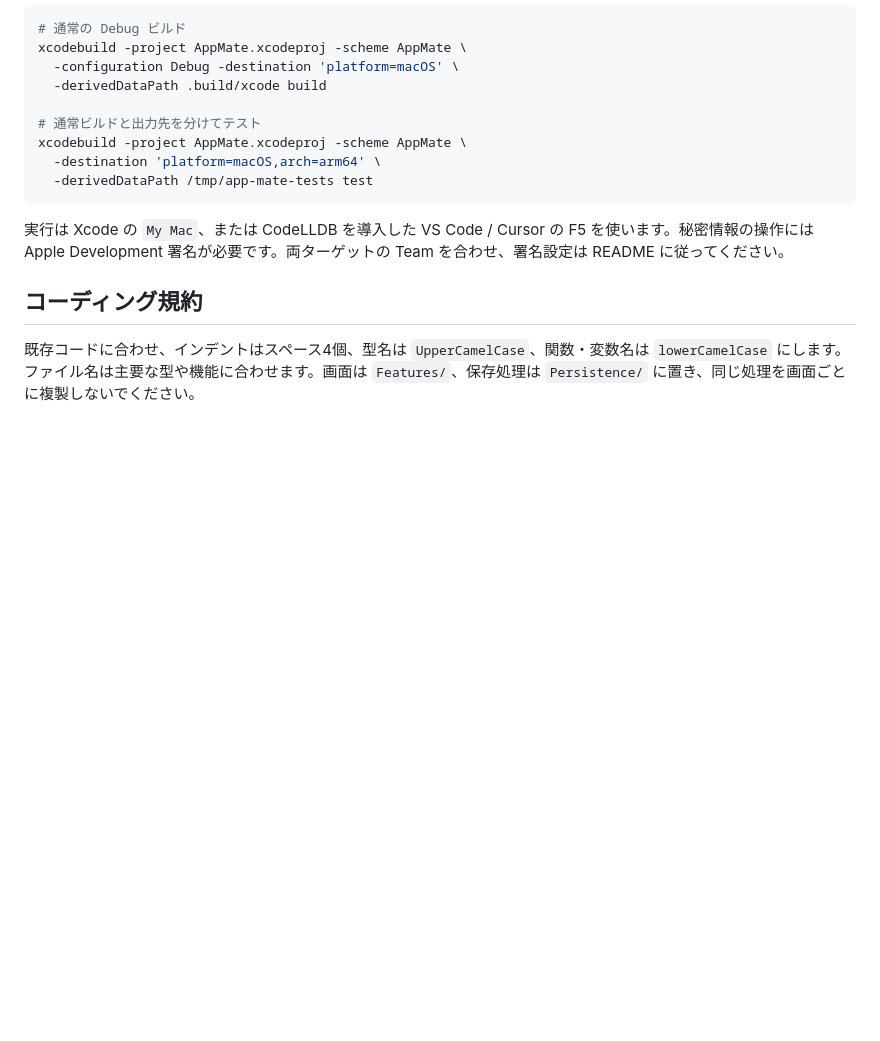
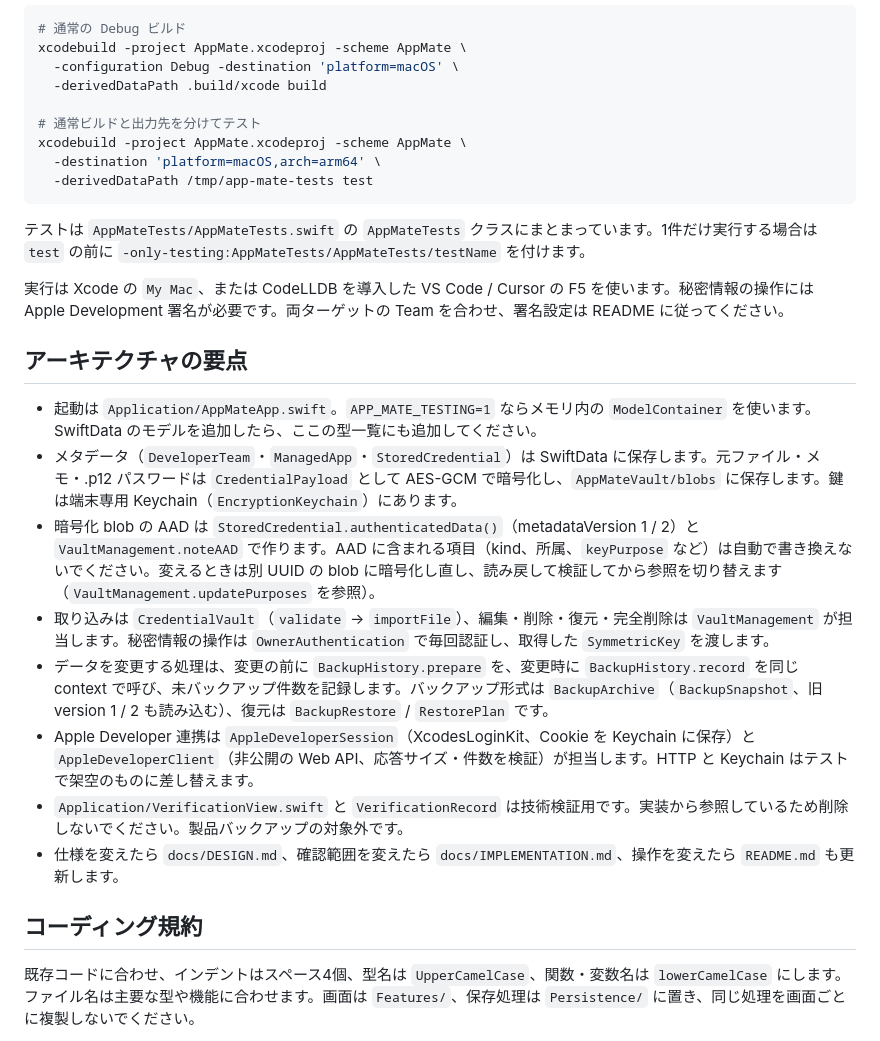
Before and after one commit to den0206/xkeys, a Markdown page: AGENTS.md, the part around the change. Drawn GitHub-style; blank space fills up the shorter version.

Commit message:
docs: Claude CodeとCodexで共有するエージェント向け指示を追加
Co-Authored-By: Claude Opus 5.5 <noreply@anthropic.com>

````diff
--- a/AGENTS.md
+++ b/AGENTS.md
@@ -29,7 +29,20 @@ xcodebuild -project AppMate.xcodeproj -scheme AppMate \
   -derivedDataPath /tmp/app-mate-tests test
 ```
 
+テストは `AppMateTests/AppMateTests.swift` の `AppMateTests` クラスにまとまっています。1件だけ実行する場合は `test` の前に `-only-testing:AppMateTests/AppMateTests/testName` を付けます。
+
 実行は Xcode の `My Mac`、または CodeLLDB を導入した VS Code / Cursor の F5 を使います。秘密情報の操作には Apple Development 署名が必要です。両ターゲットの Team を合わせ、署名設定は README に従ってください。
+
+## アーキテクチャの要点
+
+- 起動は `Application/AppMateApp.swift`。`APP_MATE_TESTING=1` ならメモリ内の `ModelContainer` を使います。SwiftData のモデルを追加したら、ここの型一覧にも追加してください。
+- メタデータ（`DeveloperTeam`・`ManagedApp`・`StoredCredential`）は SwiftData に保存します。元ファイル・メモ・.p12 パスワードは `CredentialPayload` として AES-GCM で暗号化し、`AppMateVault/blobs` に保存します。鍵は端末専用 Keychain（`EncryptionKeychain`）にあります。
+- 暗号化 blob の AAD は `StoredCredential.authenticatedData()`（metadataVersion 1 / 2）と `VaultManagement.noteAAD` で作ります。AAD に含まれる項目（kind、所属、`keyPurpose` など）は自動で書き換えないでください。変えるときは別 UUID の blob に暗号化し直し、読み戻して検証してから参照を切り替えます（`VaultManagement.updatePurposes` を参照）。
+- 取り込みは `CredentialVault`（`validate` → `importFile`）、編集・削除・復元・完全削除は `VaultManagement` が担当します。秘密情報の操作は `OwnerAuthentication` で毎回認証し、取得した `SymmetricKey` を渡します。
+- データを変更する処理は、変更の前に `BackupHistory.prepare` を、変更時に `BackupHistory.record` を同じ context で呼び、未バックアップ件数を記録します。バックアップ形式は `BackupArchive`（`BackupSnapshot`、旧 version 1 / 2 も読み込む）、復元は `BackupRestore` / `RestorePlan` です。
+- Apple Developer 連携は `AppleDeveloperSession`（XcodesLoginKit、Cookie を Keychain に保存）と `AppleDeveloperClient`（非公開の Web API、応答サイズ・件数を検証）が担当します。HTTP と Keychain はテストで架空のものに差し替えます。
+- `Application/VerificationView.swift` と `VerificationRecord` は技術検証用です。実装から参照しているため削除しないでください。製品バックアップの対象外です。
+- 仕様を変えたら `docs/DESIGN.md`、確認範囲を変えたら `docs/IMPLEMENTATION.md`、操作を変えたら `README.md` も更新します。
 
 ## コーディング規約
 
````
Also changed, not shown: CLAUDE.md (added, +7 -0 lines).
